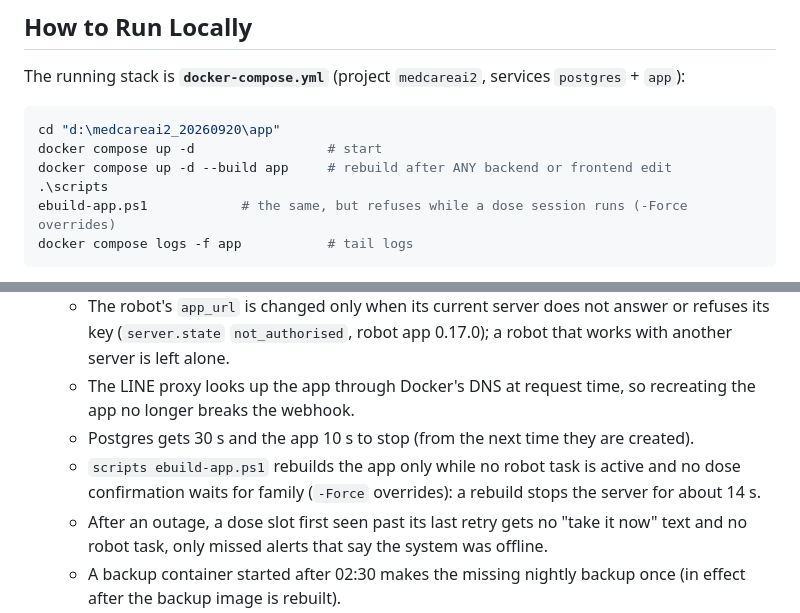
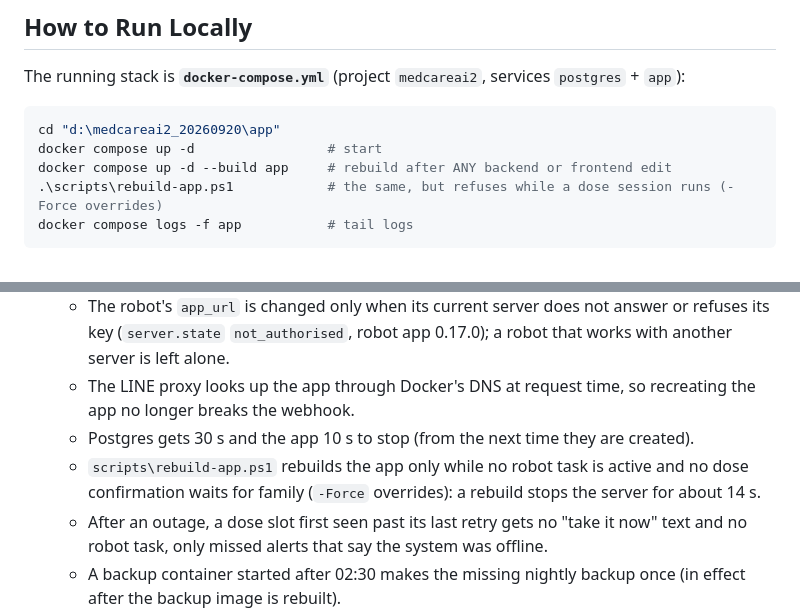
Before and after one commit to Ferdinanzk/MedAiCarePlus, a Markdown page: CLAUDE.md, 2 parts joined by grey strips. GitHub-like rendering.

Commit message:
CLAUDE.md: real backslashes in scripts\rebuild-app.ps1 and logs\boot.lock
Review of bf5bee4: the "\r" of scripts\rebuild-app.ps1 was written as a carriage return
(0x0D) and the "\b" of logs\boot.lock as a backspace (0x08), so both mentions of
rebuild-app.ps1, the command line under "How to Run Locally" included, were broken.
grep -nP '[\x00-\x08\x0d]' CLAUDE.md now prints nothing.

Co-Authored-By: Claude Opus 5.5 <noreply@anthropic.com>

````diff
--- a/CLAUDE.md
+++ b/CLAUDE.md
@@ -32,8 +32,7 @@ The running stack is **`docker-compose.yml`** (project `medcareai2`, services `p
 cd "d:\medcareai2_20260920\app"
 docker compose up -d                 # start
 docker compose up -d --build app     # rebuild after ANY backend or frontend edit
-.\scripts
-ebuild-app.ps1            # the same, but refuses while a dose session runs (-Force overrides)
+.\scripts\rebuild-app.ps1            # the same, but refuses while a dose session runs (-Force overrides)
 docker compose logs -f app           # tail logs
 ```
 
@@ -251,8 +250,7 @@ Spec: `docs/superpowers/specs/2026-10-12-live-voice-2a-design.md`, and for robot
   - The robot's `app_url` is changed only when its current server does not answer or refuses its key (`server.state` `not_authorised`, robot app 0.17.0); a robot that works with another server is left alone.
   - The LINE proxy looks up the app through Docker's DNS at request time, so recreating the app no longer breaks the webhook.
   - Postgres gets 30 s and the app 10 s to stop (from the next time they are created).
-  - `scripts
-ebuild-app.ps1` rebuilds the app only while no robot task is active and no dose confirmation waits for family (`-Force` overrides): a rebuild stops the server for about 14 s.
+  - `scripts\rebuild-app.ps1` rebuilds the app only while no robot task is active and no dose confirmation waits for family (`-Force` overrides): a rebuild stops the server for about 14 s.
   - After an outage, a dose slot first seen past its last retry gets no "take it now" text and no robot task, only missed alerts that say the system was offline.
   - A backup container started after 02:30 makes the missing nightly backup once (in effect after the backup image is rebuilt).
 
````
Also changed, not shown: other parts of CLAUDE.md (+1 -1 lines).
